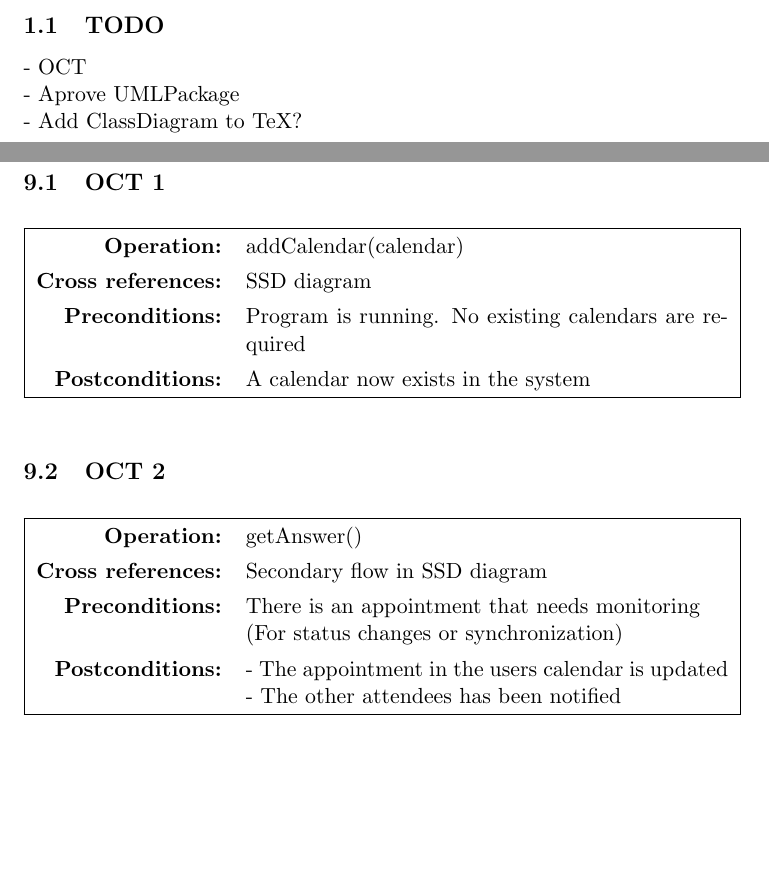
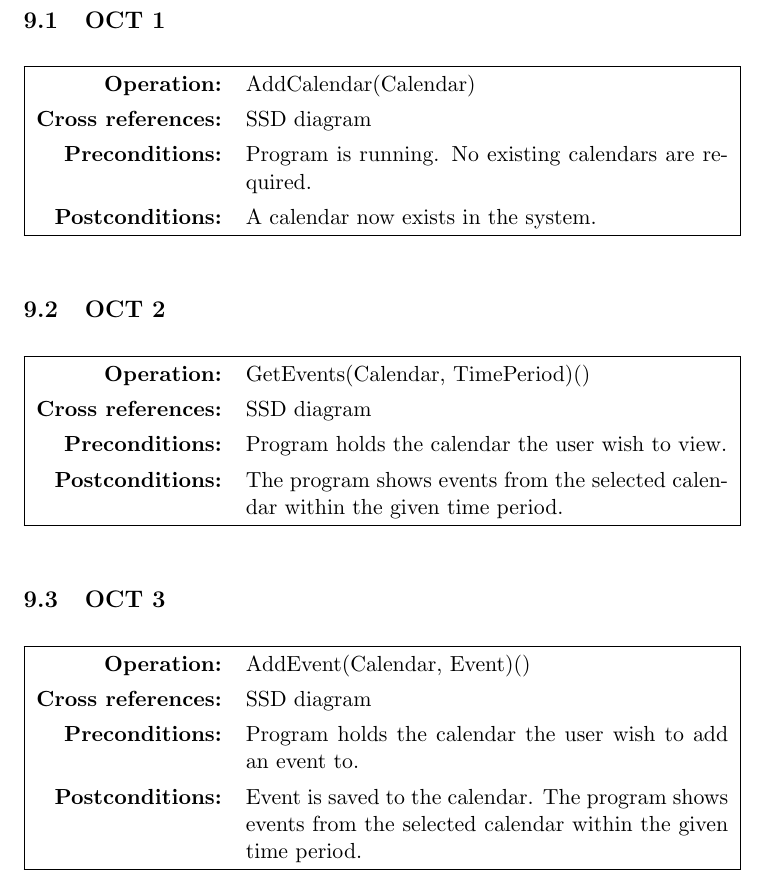
Before and after one commit to ButterFree/TeX, a LaTeX document (Main.tex, which reads texts/OCT.tex, texts/RevisionTable.tex): two parts of pages 3 and 12 of 14 before the commit and part of page 12 of 14 after it, the two joined at a grey line, cut at the place of the change, the shorter picture padded with empty space. Compiled offline with pdfLaTeX.

Commit message:
OCT. Res. Rev. TODO removed

```diff
--- a/texts/OCT.tex
+++ b/texts/OCT.tex
@@ -3,22 +3,30 @@
     \begin{table*}[ht]\centering
       \ra{1.3}
       \begin{tabularx}{\textwidth}{@{}|rX|@{}}\hline
-        \textbf{Operation:}        & addCalendar(calendar) \\
+        \textbf{Operation:}        & AddCalendar(Calendar) \\
         \textbf{Cross references:} & SSD diagram\\
-        \textbf{Preconditions:}    & Program is running. No existing calendars are required \\
-        \textbf{Postconditions:}   & A calendar now exists in the system \\\hline
+        \textbf{Preconditions:}    & Program is running. No existing calendars are required. \\
+        \textbf{Postconditions:}   & A calendar now exists in the system. \\\hline
       \end{tabularx}
     \end{table*}
   \subsection{OCT 2}
     \begin{table*}[ht]\centering
       \ra{1.3}
       \begin{tabularx}{\textwidth}{@{}|rX|@{}}\hline
-        \textbf{Operation:}        & getAnswer()\\
-        \textbf{Cross references:} & Secondary flow in SSD diagram \\
-        \textbf{Preconditions:}    & There is an appointment that needs monitoring \newline
-                                     (For status changes or synchronization)\\
-        \textbf{Postconditions:}   & - The appointment in the users calendar is updated \newline
-                                     - The other attendees has been notified \\\hline
+        \textbf{Operation:}        & GetEvents(Calendar, TimePeriod)()\\
+        \textbf{Cross references:} & SSD diagram \\
+        \textbf{Preconditions:}    & Program holds the calendar the user wish to view. \\
+        \textbf{Postconditions:}   & The program shows events from the selected calendar within the given time period. \\\hline
+      \end{tabularx}
+    \end{table*}
+  \subsection{OCT 3}
+    \begin{table*}[ht]\centering
+      \ra{1.3}
+      \begin{tabularx}{\textwidth}{@{}|rX|@{}}\hline
+        \textbf{Operation:}        & AddEvent(Calendar, Event)()\\
+        \textbf{Cross references:} & SSD diagram \\
+        \textbf{Preconditions:}    & Program holds the calendar the user wish to add an event to. \\
+        \textbf{Postconditions:}   & Event is saved to the calendar. The program shows events from the selected calendar within the given time period. \\\hline
       \end{tabularx}
     \end{table*}
 \newpage
--- a/texts/RevisionTable.tex
+++ b/texts/RevisionTable.tex
@@ -14,10 +14,4 @@
   \caption{Revision table shows what has been changed or added and at what time.}
   \label{glossary}\centering
 \end{table*}
-
-\subsection{TODO}
-- OCT \newline
-- Aprove UMLPackage \newline
-- Add ClassDiagram to TeX? \newline
-
 \newpage
```
Also changed, not shown: texts/SSD.tex (+1 -1 lines), texts/UMLPackageDiagram.tex (+1 -1 lines), illustrations/SSD.png, illustrations/UMLPackageDiagram.png, 1 other file.
